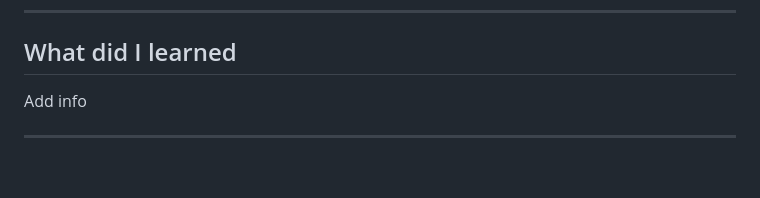
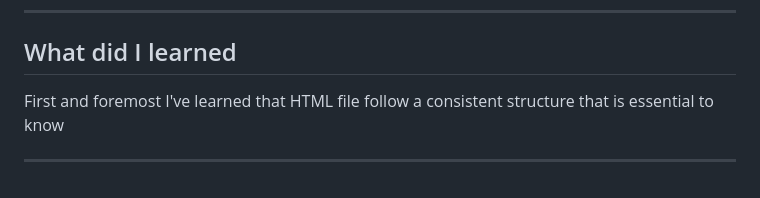
Before and after one commit to James95ua/JamesWebsite, a Markdown page: README.md, the part around the change. Drawn GitHub-style.

```diff
--- a/README.md
+++ b/README.md
@@ -30,5 +30,5 @@ ________________________________________________________________________________
 Add info
 __________________________________________________________________________________________________________________________________________________________________________________________________________________
 ## What did I learned
-Add info
+First and foremost I've learned that HTML file follow a consistent structure that is essential to know
 __________________________________________________________________________________________________________________________________________________________________________________________________________________
```
